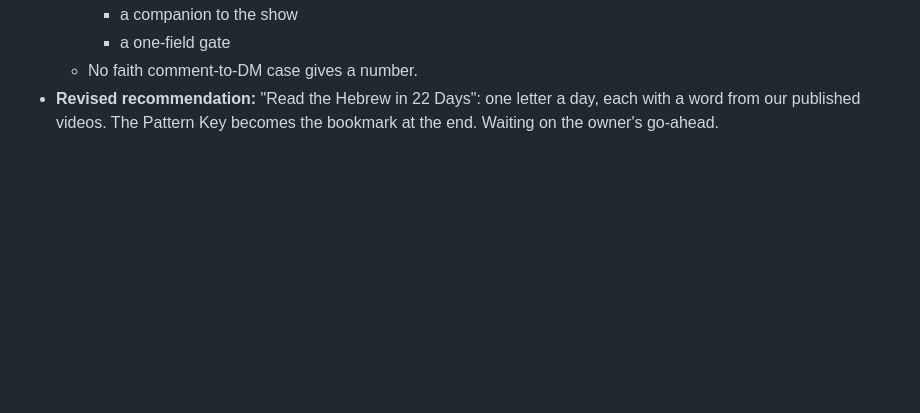
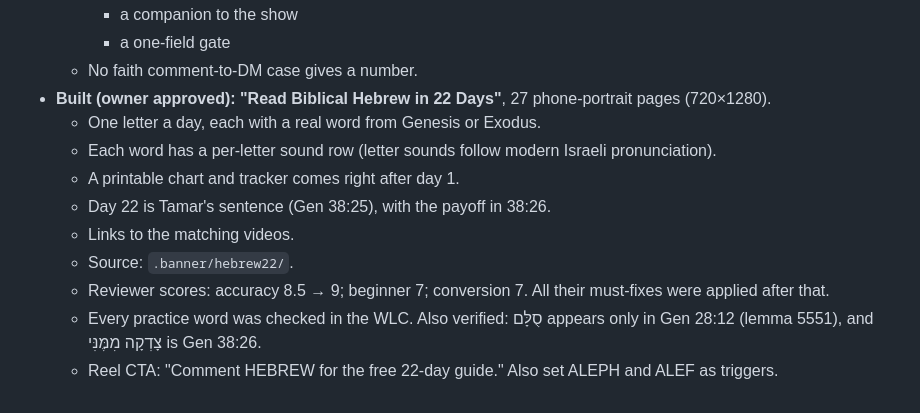
Before and after one commit to rade-crypto/inkofsinai, a Markdown page: _research/notes.md, the part around the change. Drawn GitHub-style; blank space fills up the shorter version.

Commit message:
Add the 22-day Hebrew lead magnet decision to notes
Co-Authored-By: Claude Opus 5.5 <noreply@anthropic.com>
Claude-Session: https://claude.ai/code/session_016t4pfoR1UmGJiBmsA45rH2

```diff
--- a/_research/notes.md
+++ b/_research/notes.md
@@ -211,4 +211,13 @@ Everything researched for topics and scripts. Read this before picking a topic,
     - a companion to the show
     - a one-field gate
   - No faith comment-to-DM case gives a number.
-- **Revised recommendation:** "Read the Hebrew in 22 Days": one letter a day, each with a word from our published videos. The Pattern Key becomes the bookmark at the end. Waiting on the owner's go-ahead.
+- **Built (owner approved): "Read Biblical Hebrew in 22 Days"**, 27 phone-portrait pages (720×1280).
+  - One letter a day, each with a real word from Genesis or Exodus.
+  - Each word has a per-letter sound row (letter sounds follow modern Israeli pronunciation).
+  - A printable chart and tracker comes right after day 1.
+  - Day 22 is Tamar's sentence (Gen 38:25), with the payoff in 38:26.
+  - Links to the matching videos.
+  - Source: `.banner/hebrew22/`.
+  - Reviewer scores: accuracy 8.5 → 9; beginner 7; conversion 7. All their must-fixes were applied after that.
+  - Every practice word was checked in the WLC. Also verified: סֻלָּם appears only in Gen 28:12 (lemma 5551), and צָדְקָה מִמֶּנִּי is Gen 38:26.
+  - Reel CTA: "Comment HEBREW for the free 22-day guide." Also set ALEPH and ALEF as triggers.
```
